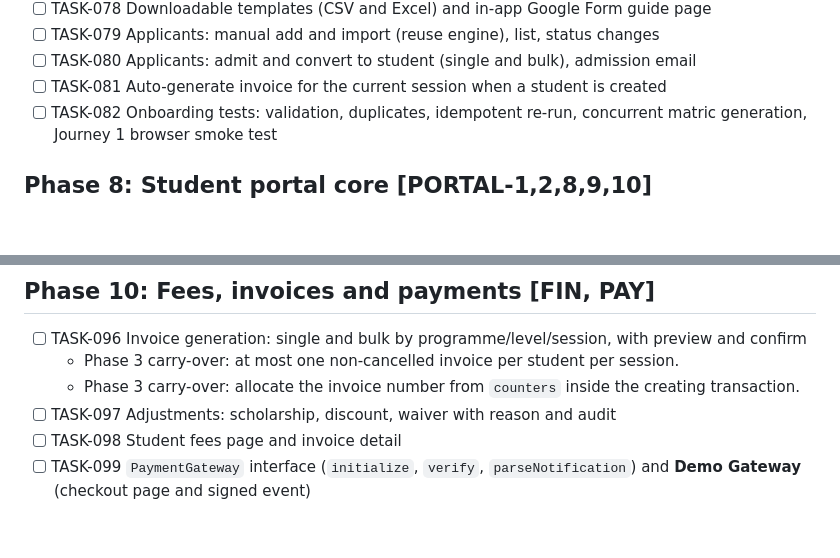
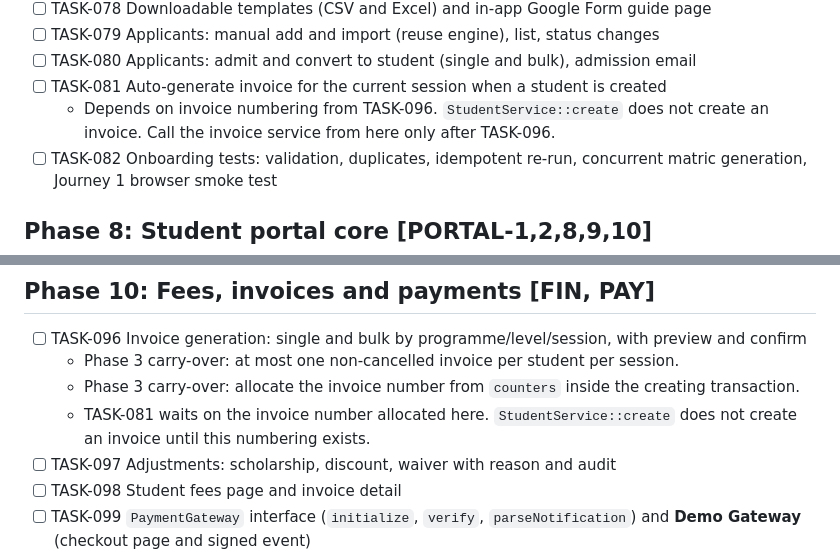
Before and after one commit to plexxypc/universityportalprototype, a Markdown page: TASKS.md, 2 parts joined by grey strips. Rendered like a GitHub page; blank space fills up the shorter version.

Commit message:
docs(tasks): note invoice dependency for student creation
Co-authored-by: Cursor <cursoragent@cursor.com>

```diff
--- a/TASKS.md
+++ b/TASKS.md
@@ -152,6 +152,7 @@
 - [ ] TASK-079 Applicants: manual add and import (reuse engine), list, status changes
 - [ ] TASK-080 Applicants: admit and convert to student (single and bulk), admission email
 - [ ] TASK-081 Auto-generate invoice for the current session when a student is created
+  - Depends on invoice numbering from TASK-096. `StudentService::create` does not create an invoice. Call the invoice service from here only after TASK-096.
 - [ ] TASK-082 Onboarding tests: validation, duplicates, idempotent re-run, concurrent matric generation, Journey 1 browser smoke test
 
 ## Phase 8: Student portal core [PORTAL-1,2,8,9,10]
@@ -179,6 +180,7 @@
 - [ ] TASK-096 Invoice generation: single and bulk by programme/level/session, with preview and confirm
   - Phase 3 carry-over: at most one non-cancelled invoice per student per session.
   - Phase 3 carry-over: allocate the invoice number from `counters` inside the creating transaction.
+  - TASK-081 waits on the invoice number allocated here. `StudentService::create` does not create an invoice until this numbering exists.
 - [ ] TASK-097 Adjustments: scholarship, discount, waiver with reason and audit
 - [ ] TASK-098 Student fees page and invoice detail
 - [ ] TASK-099 `PaymentGateway` interface (`initialize`, `verify`, `parseNotification`) and **Demo Gateway** (checkout page and signed event)
```
